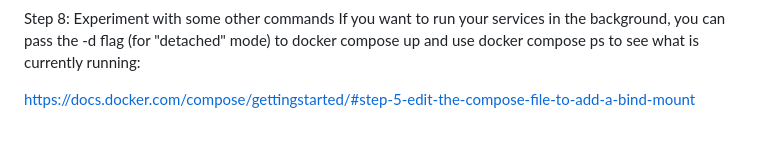
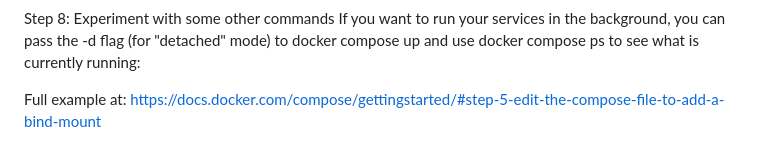
Before and after one commit to alessiomora/Esercizi, a Markdown page: docker-compose-example/README.md, the part around the change printed below. GitHub-like rendering.

Commit message:
Refactored README.md

```diff
--- a/docker-compose-example/README.md
+++ b/docker-compose-example/README.md
@@ -140,6 +140,4 @@ Change the greeting in app.py and save it. For example, change the Hello World!
 Step 8: Experiment with some other commands
 If you want to run your services in the background, you can pass the -d flag (for "detached" mode) to docker compose up and use docker compose ps to see what is currently running:
 
-
-
- https://docs.docker.com/compose/gettingstarted/#step-5-edit-the-compose-file-to-add-a-bind-mount
+Full example at: https://docs.docker.com/compose/gettingstarted/#step-5-edit-the-compose-file-to-add-a-bind-mount
```
Also changed, not shown: other parts of docker-compose-example/README.md (+8 -8 lines).
